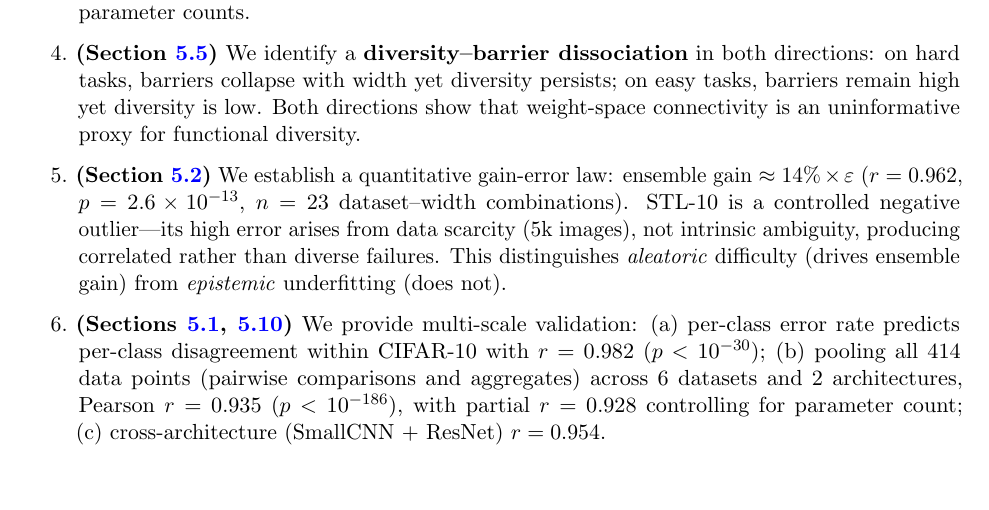
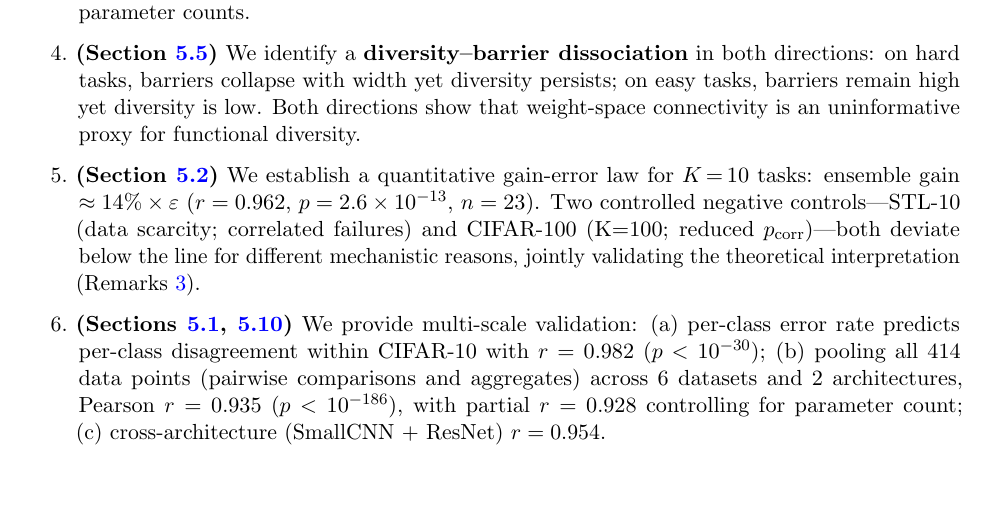
Before and after one commit to mbottoni/scaling-ensembles, a LaTeX paper (reports/scaling_ensembles_report.tex): part of page 2 of 30, cut so that both start at the same text. Compiled offline with pdfLaTeX.

Commit message:
Update contribution #5: both STL-10 and CIFAR-100 as controlled negative controls

```diff
--- a/reports/scaling_ensembles_report.tex
+++ b/reports/scaling_ensembles_report.tex
@@ -135,13 +135,12 @@ task difficulty?
         proxy for functional diversity.
 
   \item \textbf{(Section~\ref{sec:gain_error})} We establish a quantitative
-        gain-error law: ensemble gain $\approx 14\%\times\varepsilon$
-        ($r = 0.962$, $p = 2.6\times 10^{-13}$, $n = 23$ dataset--width
-        combinations).  STL-10 is a controlled negative outlier---its high
-        error arises from data scarcity (5k images), not intrinsic ambiguity,
-        producing correlated rather than diverse failures.  This distinguishes
-        \emph{aleatoric} difficulty (drives ensemble gain) from
-        \emph{epistemic} underfitting (does not).
+        gain-error law for $K\!=\!10$ tasks: ensemble gain $\approx 14\%\times\varepsilon$
+        ($r = 0.962$, $p = 2.6\times 10^{-13}$, $n = 23$).  Two controlled
+        negative controls---STL-10 (data scarcity; correlated failures) and
+        CIFAR-100 (K=100; reduced $p_{\mathrm{corr}}$)---both deviate below
+        the line for different mechanistic reasons, jointly validating the
+        theoretical interpretation (Remarks~\ref{rem:coefficient}).
 
   \item \textbf{(Sections~\ref{sec:diversity}, \ref{sec:architecture})}
         We provide multi-scale validation: (a)~per-class error rate
```
